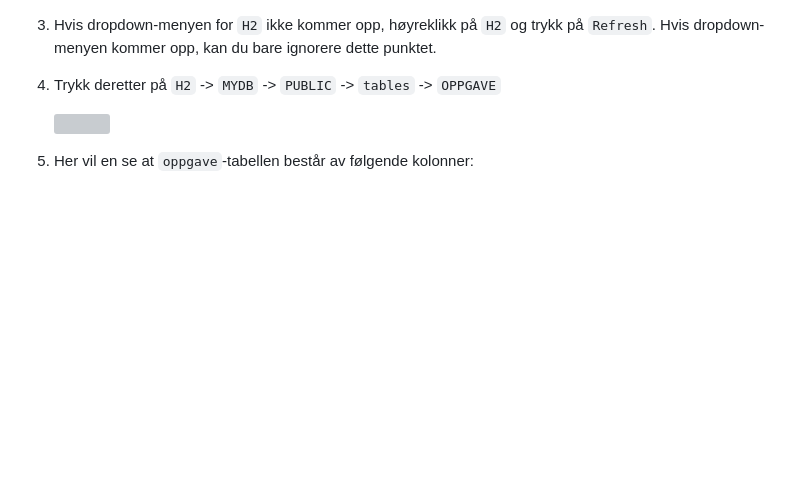
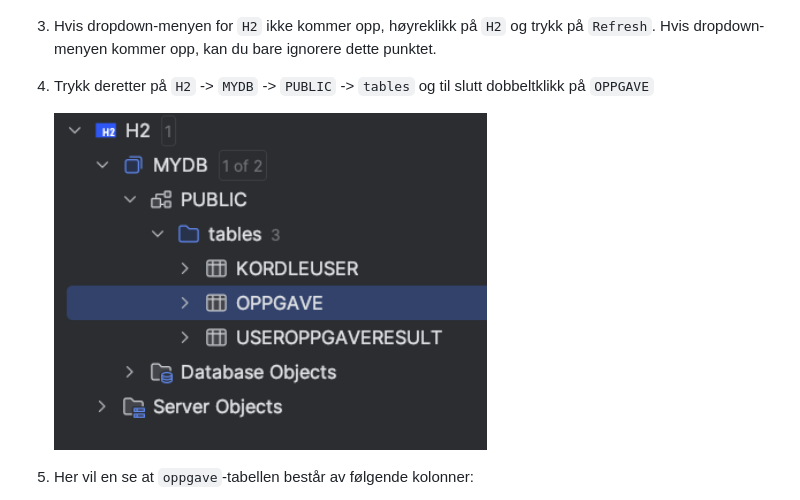
Before and after one commit to bekk/kotlin-workshop-bootcamp-2025, a Markdown page: kordle/oppgaver/oppgave1.md, the part around the change. GitHub-like rendering; pictures changed too: kordle/images/oppgave1/database_tables.png (added); blank space fills up the shorter version; grey boxes are pictures that could not be loaded.

Commit message:
Oppdaterte readme til oppgave 1

```diff
--- a/kordle/oppgaver/oppgave1.md
+++ b/kordle/oppgaver/oppgave1.md
@@ -13,10 +13,9 @@ Disse ordene kan sees ved å
 3. Hvis dropdown-menyen for `H2` ikke kommer opp, høyreklikk på `H2` og trykk på `Refresh`. Hvis dropdown-menyen kommer
    opp, kan du bare ignorere dette punktet.
 
-4. Trykk deretter på `H2` -> `MYDB` -> `PUBLIC` -> `tables` -> `OPPGAVE`
+4. Trykk deretter på `H2` -> `MYDB` -> `PUBLIC` -> `tables` og til slutt dobbeltklikk på `OPPGAVE`
 
    <img src="../images/oppgave1/database_tables.png" width="60%" />
-
 
 5. Her vil en se at `oppgave`-tabellen består av følgende kolonner:
     - `id` - ID-en til oppgaven
```
